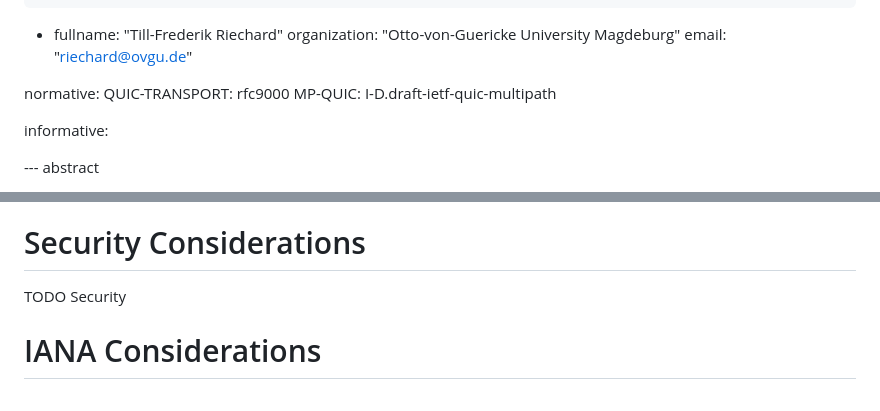
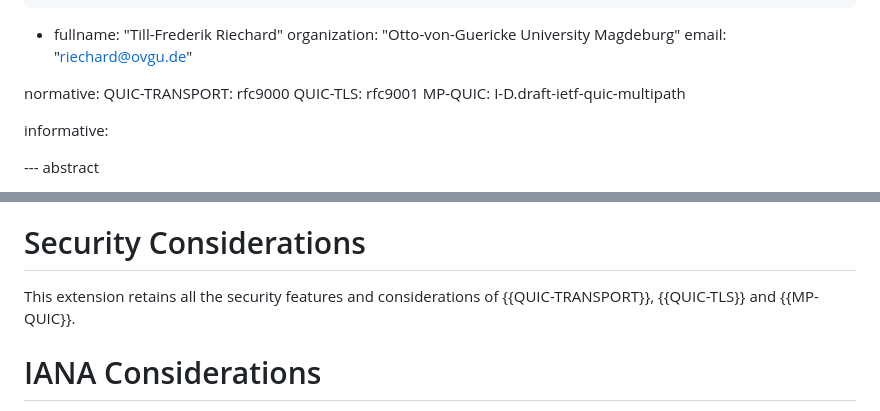
Before and after one commit to t-aus-m/MPQUIC-deadline-aware-streams, a Markdown page: draft-tjohn-quic-mpquic-deadline-aware-streams.md, 2 parts joined by grey strips. GitHub-like rendering.

Commit message:
💬 add security considerations

```diff
--- a/draft-tjohn-quic-mpquic-deadline-aware-streams.md
+++ b/draft-tjohn-quic-mpquic-deadline-aware-streams.md
@@ -34,6 +34,7 @@ author:
 
 normative:
    QUIC-TRANSPORT: rfc9000
+   QUIC-TLS: rfc9001
    MP-QUIC: I-D.draft-ietf-quic-multipath
 
 informative:
@@ -126,8 +127,7 @@ Usage Constraints:
 
 # Security Considerations
 
-TODO Security
-
+This extension retains all the security features and considerations of {{QUIC-TRANSPORT}}, {{QUIC-TLS}} and {{MP-QUIC}}.
 
 # IANA Considerations
 
```
